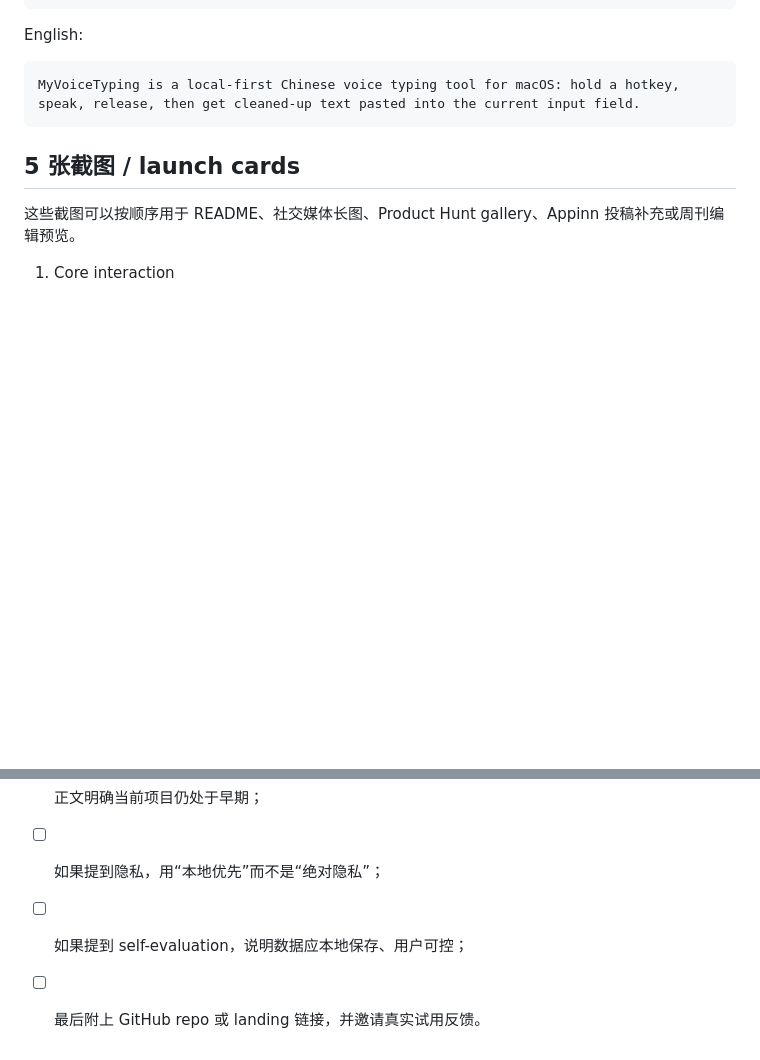
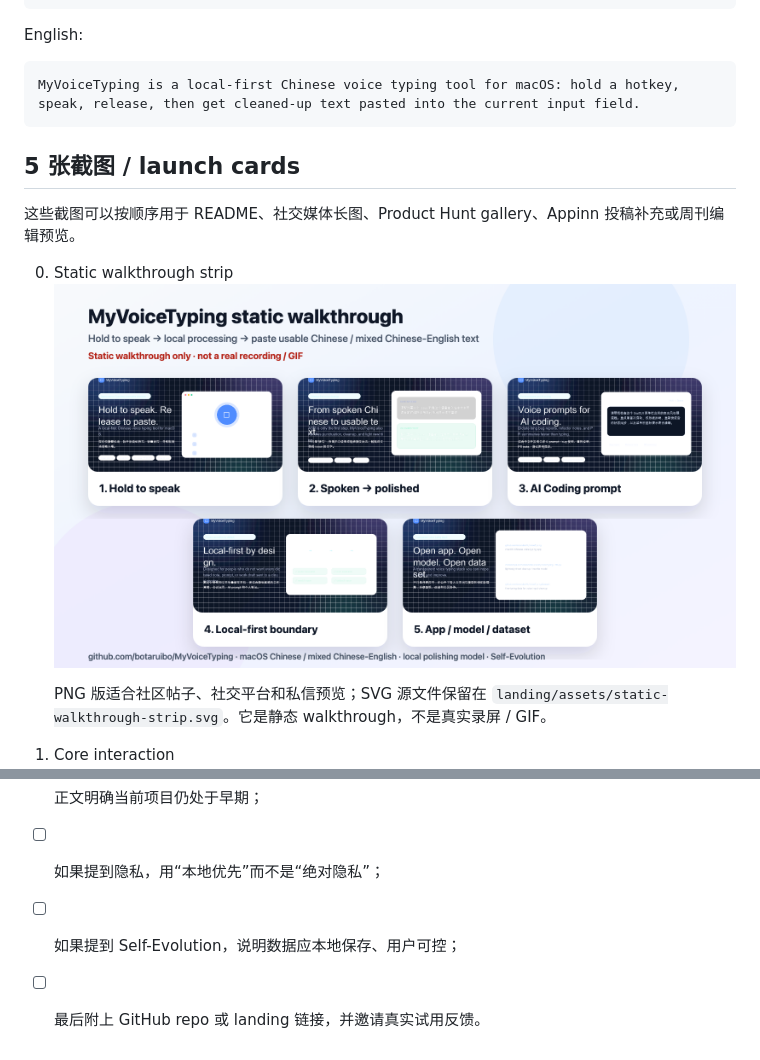
Before and after one commit to botaruibo/MyVoiceTyping, a Markdown page: docs/DEMO_ASSETS.md, 2 parts joined by grey strips. Rendered like a GitHub page; pictures changed too: docs/landing/assets/static-walkthrough-strip.png (added); blank space fills up the shorter version.

```diff
--- a/docs/DEMO_ASSETS.md
+++ b/docs/DEMO_ASSETS.md
@@ -25,6 +25,11 @@ MyVoiceTyping is a local-first Chinese voice typing tool for macOS: hold a hotke
 ## 5 张截图 / launch cards
 
 这些截图可以按顺序用于 README、社交媒体长图、Product Hunt gallery、Appinn 投稿补充或周刊编辑预览。
+
+0. Static walkthrough strip
+   ![MyVoiceTyping static walkthrough strip](landing/assets/static-walkthrough-strip.png)
+
+   PNG 版适合社区帖子、社交平台和私信预览；SVG 源文件保留在 `landing/assets/static-walkthrough-strip.svg`。它是静态 walkthrough，不是真实录屏 / GIF。
 
 1. Core interaction
    ![Hold to speak, release to paste](landing/assets/01-hold-to-speak.png)
@@ -188,5 +193,5 @@ https://github.com/botaruibo/MyVoiceTyping/blob/main/docs/ALTERNATIVES.zh-CN.md
 - [ ] 标题里使用“开源平替方向”而不是“完全替代”；
 - [ ] 正文明确当前项目仍处于早期；
 - [ ] 如果提到隐私，用“本地优先”而不是“绝对隐私”；
-- [ ] 如果提到 self-evaluation，说明数据应本地保存、用户可控；
+- [ ] 如果提到 Self-Evolution，说明数据应本地保存、用户可控；
 - [ ] 最后附上 GitHub repo 或 landing 链接，并邀请真实试用反馈。
```
Also changed, not shown: README.md (+1 -1 lines), 2 other files.
